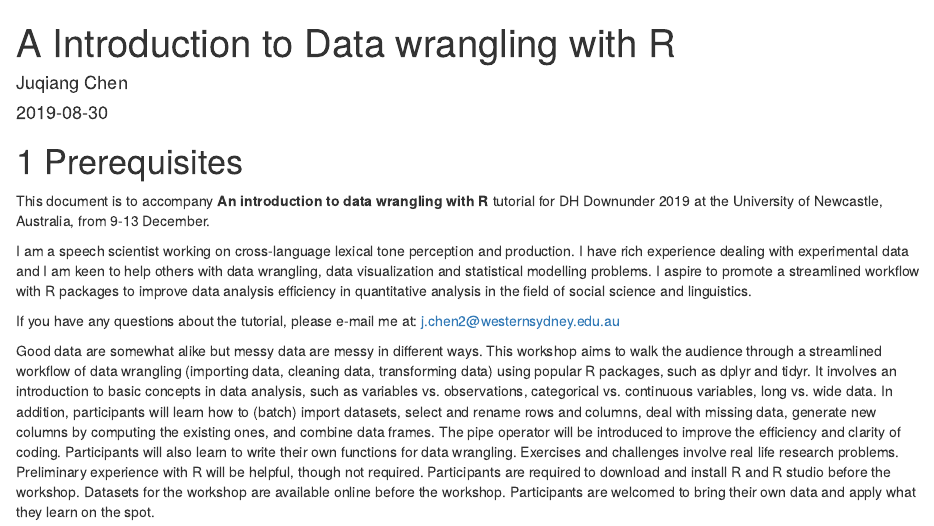
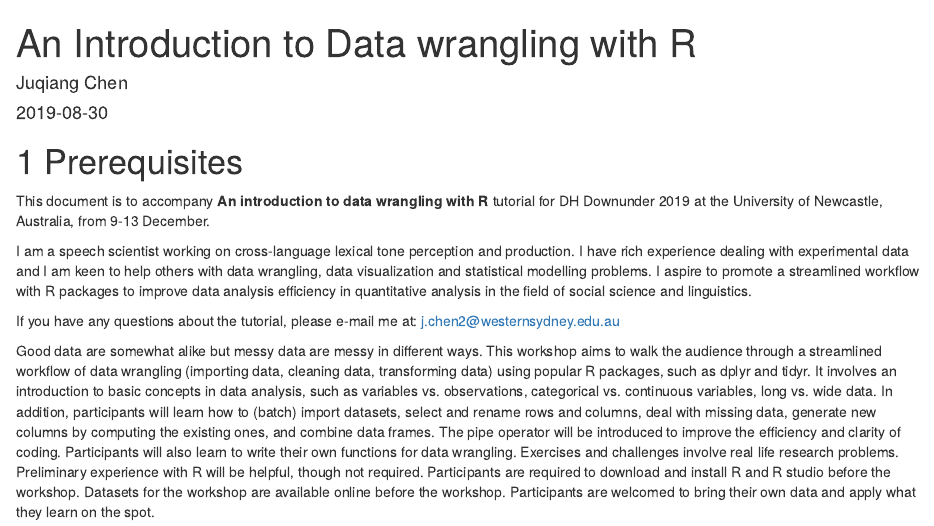
Before and after one commit to JuqiangJ/DH_Data_wrangling, an R Markdown document (index.Rmd): the page in a window 1100 px wide, from its top. Rendered offline with R 4.5, knitr and Pandoc, with nearby package versions; drawn as R Markdown's standard HTML page in place of the format the file asks for.

Commit message:
doc folder

```diff
--- a/_bookdown.yml
+++ b/_bookdown.yml
@@ -3,3 +3,4 @@ language:
   ui:
     chapter_name: "Chapter "
 delete_merged_file: true
+output_dir: "docs"
--- a/index.Rmd
+++ b/index.Rmd
@@ -1,5 +1,5 @@
 ---
-title: "A Introduction to Data wrangling with R"
+title: "An Introduction to Data wrangling with R"
 author: "Juqiang Chen"
 date: "`r Sys.Date()`"
 site: bookdown::bookdown_site
```
Also changed, not shown: docs/search_index.json (added), 27 other files.
